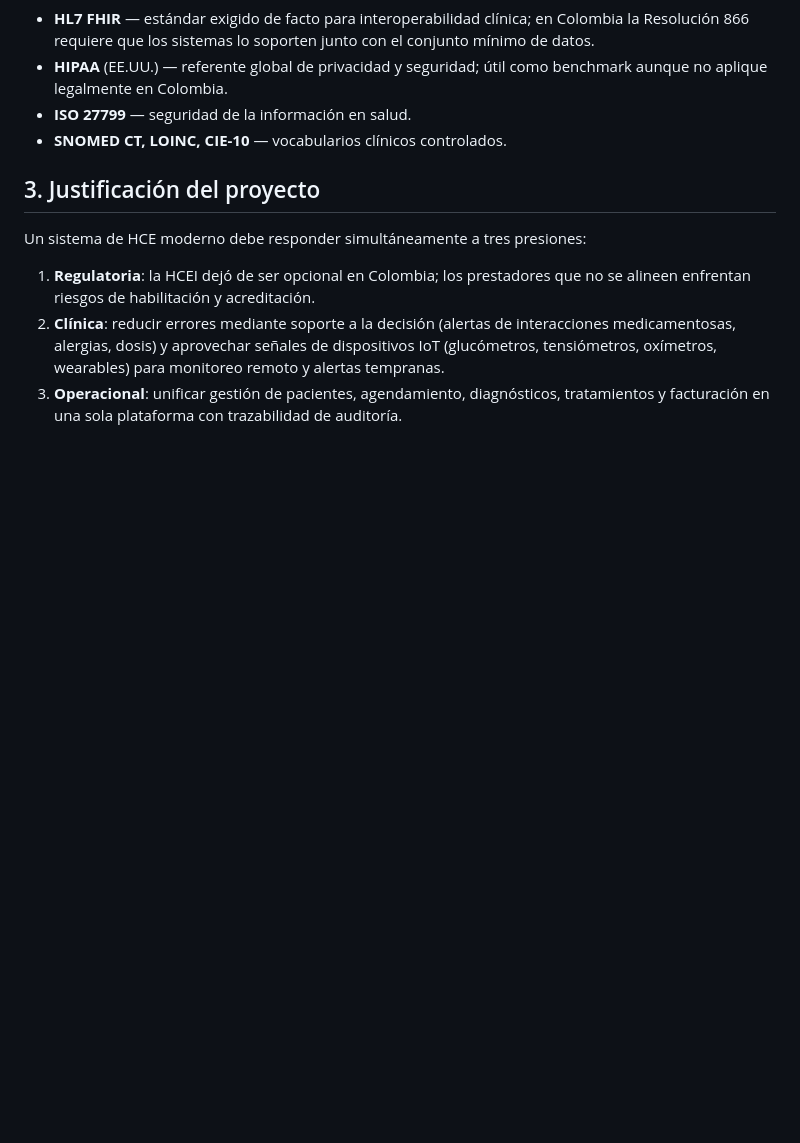
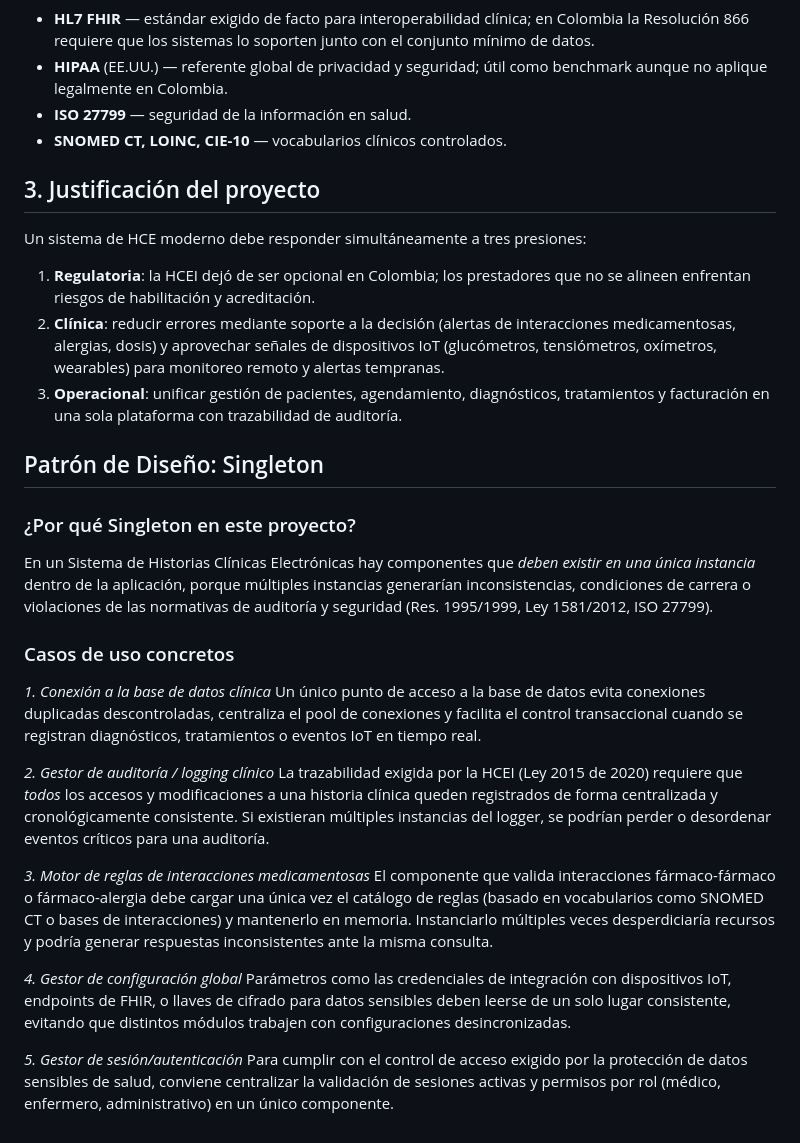
Before and after one commit to ProgramingWithOscar/Sistema-Historias-Clinicas-Electronicas, a Markdown page: README.md, the part around the change. Drawn GitHub-style; blank space fills up the shorter version.

```diff
--- a/README.md
+++ b/README.md
@@ -37,3 +37,26 @@ Un sistema de HCE moderno debe responder simultáneamente a tres presiones:
 1. **Regulatoria**: la HCEI dejó de ser opcional en Colombia; los prestadores que no se alineen enfrentan riesgos de habilitación y acreditación.
 2. **Clínica**: reducir errores mediante soporte a la decisión (alertas de interacciones medicamentosas, alergias, dosis) y aprovechar señales de dispositivos IoT (glucómetros, tensiómetros, oxímetros, wearables) para monitoreo remoto y alertas tempranas.
 3. **Operacional**: unificar gestión de pacientes, agendamiento, diagnósticos, tratamientos y facturación en una sola plataforma con trazabilidad de auditoría.
+
+## Patrón de Diseño: Singleton
+
+### ¿Por qué Singleton en este proyecto?
+
+En un Sistema de Historias Clínicas Electrónicas hay componentes que *deben existir en una única instancia* dentro de la aplicación, porque múltiples instancias generarían inconsistencias, condiciones de carrera o violaciones de las normativas de auditoría y seguridad (Res. 1995/1999, Ley 1581/2012, ISO 27799).
+
+### Casos de uso concretos
+
+*1. Conexión a la base de datos clínica*
+Un único punto de acceso a la base de datos evita conexiones duplicadas descontroladas, centraliza el pool de conexiones y facilita el control transaccional cuando se registran diagnósticos, tratamientos o eventos IoT en tiempo real.
+
+*2. Gestor de auditoría / logging clínico*
+La trazabilidad exigida por la HCEI (Ley 2015 de 2020) requiere que *todos* los accesos y modificaciones a una historia clínica queden registrados de forma centralizada y cronológicamente consistente. Si existieran múltiples instancias del logger, se podrían perder o desordenar eventos críticos para una auditoría.
+
+*3. Motor de reglas de interacciones medicamentosas*
+El componente que valida interacciones fármaco-fármaco o fármaco-alergia debe cargar una única vez el catálogo de reglas (basado en vocabularios como SNOMED CT o bases de interacciones) y mantenerlo en memoria. Instanciarlo múltiples veces desperdiciaría recursos y podría generar respuestas inconsistentes ante la misma consulta.
+
+*4. Gestor de configuración global*
+Parámetros como las credenciales de integración con dispositivos IoT, endpoints de FHIR, o llaves de cifrado para datos sensibles deben leerse de un solo lugar consistente, evitando que distintos módulos trabajen con configuraciones desincronizadas.
+
+*5. Gestor de sesión/autenticación*
+Para cumplir con el control de acceso exigido por la protección de datos sensibles de salud, conviene centralizar la validación de sesiones activas y permisos por rol (médico, enfermero, administrativo) en un único componente.
```
